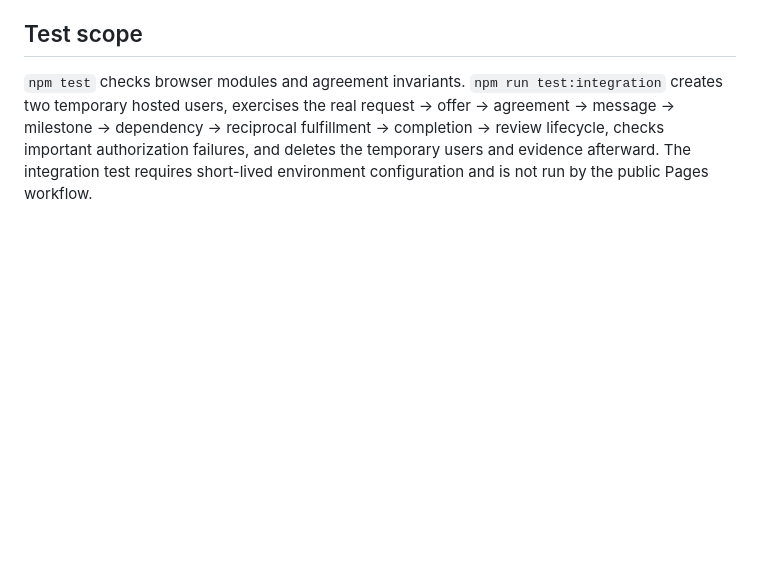
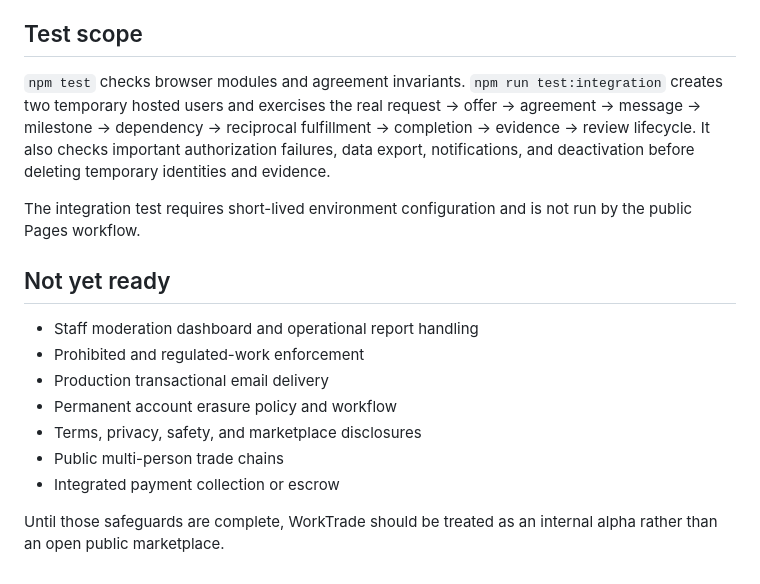
Before and after one commit to jay23606/worktrade, a Markdown page: README.md, the part around one of its changes. Rendered like a GitHub page; blank space fills up the shorter version.

```diff
--- a/README.md
+++ b/README.md
@@ -56,4 +59,18 @@ Account deactivation immediately removes public profile details, capabilities, o
 
 ## Test scope
 
-`npm test` checks browser modules and agreement invariants. `npm run test:integration` creates two temporary hosted users, exercises the real request → offer → agreement → message → milestone → dependency → reciprocal fulfillment → completion → review lifecycle, checks important authorization failures, and deletes the temporary users and evidence afterward. The integration test requires short-lived environment configuration and is not run by the public Pages workflow.
+`npm test` checks browser modules and agreement invariants. `npm run test:integration` creates two temporary hosted users and exercises the real request → offer → agreement → message → milestone → dependency → reciprocal fulfillment → completion → evidence → review lifecycle. It also checks important authorization failures, data export, notifications, and deactivation before deleting temporary identities and evidence.
+
+The integration test requires short-lived environment configuration and is not run by the public Pages workflow.
+
+## Not yet ready
+
+- Staff moderation dashboard and operational report handling
+- Prohibited and regulated-work enforcement
+- Production transactional email delivery
+- Permanent account erasure policy and workflow
+- Terms, privacy, safety, and marketplace disclosures
+- Public multi-person trade chains
+- Integrated payment collection or escrow
+
+Until those safeguards are complete, WorkTrade should be treated as an internal alpha rather than an open public marketplace.
```
Also changed, not shown: other parts of README.md (+41 -38 lines).
